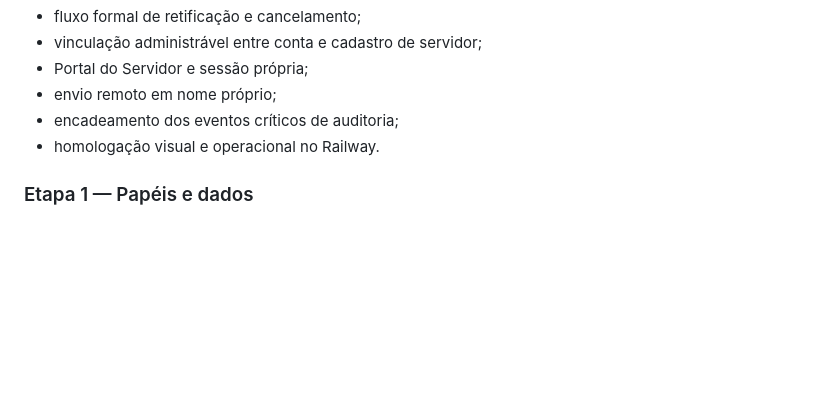
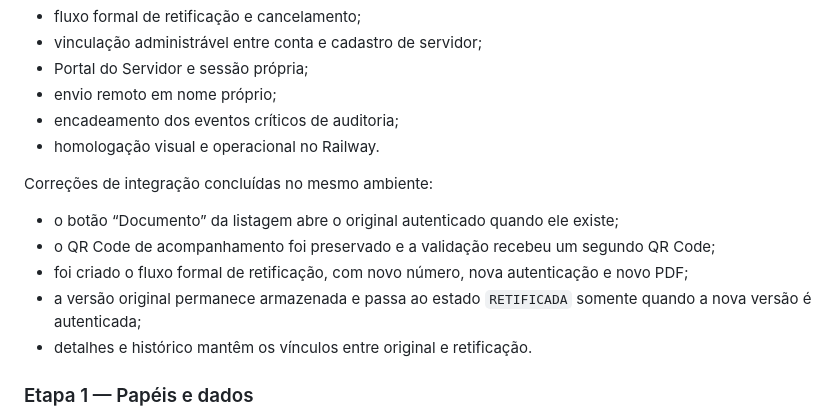
Before and after one commit to rs3002025/projeto_protocolov1, a Markdown page: PLANO-ASSINATURA-E-ACESSO-REMOTO.md, the part around the change. Drawn GitHub-style; blank space fills up the shorter version.

Commit message:
fix: integra documento autenticado e retificação

```diff
--- a/PLANO-ASSINATURA-E-ACESSO-REMOTO.md
+++ b/PLANO-ASSINATURA-E-ACESSO-REMOTO.md
@@ -276,6 +276,14 @@ Pendente:
 - encadeamento dos eventos críticos de auditoria;
 - homologação visual e operacional no Railway.
 
+Correções de integração concluídas no mesmo ambiente:
+
+- o botão “Documento” da listagem abre o original autenticado quando ele existe;
+- o QR Code de acompanhamento foi preservado e a validação recebeu um segundo QR Code;
+- foi criado o fluxo formal de retificação, com novo número, nova autenticação e novo PDF;
+- a versão original permanece armazenada e passa ao estado `RETIFICADA` somente quando a nova versão é autenticada;
+- detalhes e histórico mantêm os vínculos entre original e retificação.
+
 ### Etapa 1 — Papéis e dados
 
 - separar requerente, criador e emissor;
```
